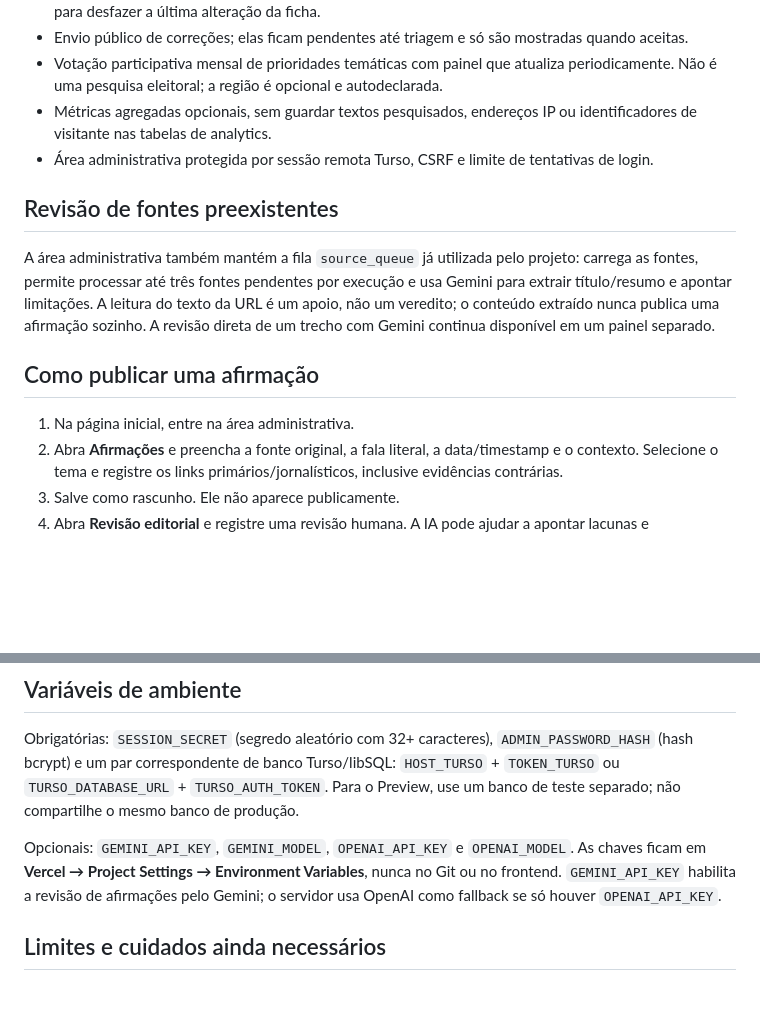
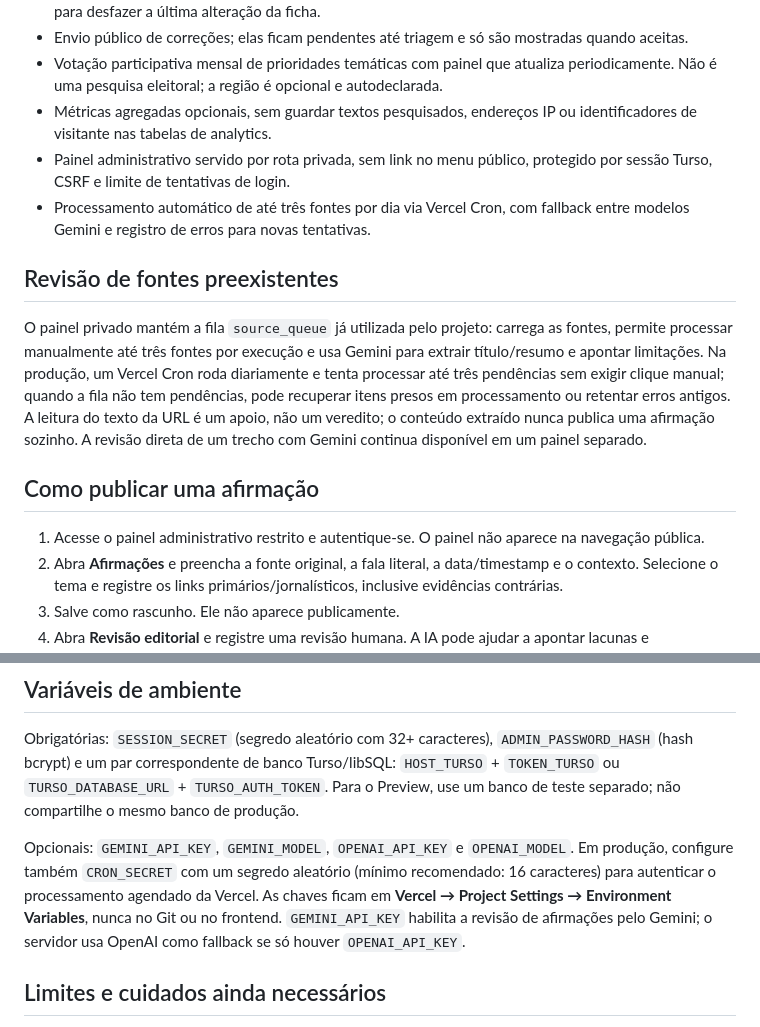
Before and after one commit to alexandrefragaa/fitasolta, a Markdown page: README.md, 2 parts joined by grey strips. GitHub-like rendering; blank space fills up the shorter version.

Commit message:
docs: document private admin and scheduled source processing

```diff
--- a/README.md
+++ b/README.md
@@ -60,15 +60,16 @@ node --check src/server.js
 - Envio público de correções; elas ficam pendentes até triagem e só são mostradas quando aceitas.
 - Votação participativa mensal de prioridades temáticas com painel que atualiza periodicamente. Não é uma pesquisa eleitoral; a região é opcional e autodeclarada.
 - Métricas agregadas opcionais, sem guardar textos pesquisados, endereços IP ou identificadores de visitante nas tabelas de analytics.
-- Área administrativa protegida por sessão remota Turso, CSRF e limite de tentativas de login.
+- Painel administrativo servido por rota privada, sem link no menu público, protegido por sessão Turso, CSRF e limite de tentativas de login.
+- Processamento automático de até três fontes por dia via Vercel Cron, com fallback entre modelos Gemini e registro de erros para novas tentativas.
 
 ## Revisão de fontes preexistentes
 
-A área administrativa também mantém a fila `source_queue` já utilizada pelo projeto: carrega as fontes, permite processar até três fontes pendentes por execução e usa Gemini para extrair título/resumo e apontar limitações. A leitura do texto da URL é um apoio, não um veredito; o conteúdo extraído nunca publica uma afirmação sozinho. A revisão direta de um trecho com Gemini continua disponível em um painel separado.
+O painel privado mantém a fila `source_queue` já utilizada pelo projeto: carrega as fontes, permite processar manualmente até três fontes por execução e usa Gemini para extrair título/resumo e apontar limitações. Na produção, um Vercel Cron roda diariamente e tenta processar até três pendências sem exigir clique manual; quando a fila não tem pendências, pode recuperar itens presos em processamento ou retentar erros antigos. A leitura do texto da URL é um apoio, não um veredito; o conteúdo extraído nunca publica uma afirmação sozinho. A revisão direta de um trecho com Gemini continua disponível em um painel separado.
 
 ## Como publicar uma afirmação
 
-1. Na página inicial, entre na área administrativa.
+1. Acesse o painel administrativo restrito e autentique-se. O painel não aparece na navegação pública.
 2. Abra **Afirmações** e preencha a fonte original, a fala literal, a data/timestamp e o contexto. Selecione o tema e registre os links primários/jornalísticos, inclusive evidências contrárias.
 3. Salve como rascunho. Ele não aparece publicamente.
 4. Abra **Revisão editorial** e registre uma revisão humana. A IA pode ajudar a apontar lacunas e divergências; seu retorno não é prova nem decisão final.
@@ -78,7 +79,7 @@ A área administrativa também mantém a fila `source_queue` já utilizada pelo
 
 Obrigatórias: `SESSION_SECRET` (segredo aleatório com 32+ caracteres), `ADMIN_PASSWORD_HASH` (hash bcrypt) e um par correspondente de banco Turso/libSQL: `HOST_TURSO` + `TOKEN_TURSO` ou `TURSO_DATABASE_URL` + `TURSO_AUTH_TOKEN`. Para o Preview, use um banco de teste separado; não compartilhe o mesmo banco de produção.
 
-Opcionais: `GEMINI_API_KEY`, `GEMINI_MODEL`, `OPENAI_API_KEY` e `OPENAI_MODEL`. As chaves ficam em **Vercel → Project Settings → Environment Variables**, nunca no Git ou no frontend. `GEMINI_API_KEY` habilita a revisão de afirmações pelo Gemini; o servidor usa OpenAI como fallback se só houver `OPENAI_API_KEY`.
+Opcionais: `GEMINI_API_KEY`, `GEMINI_MODEL`, `OPENAI_API_KEY` e `OPENAI_MODEL`. Em produção, configure também `CRON_SECRET` com um segredo aleatório (mínimo recomendado: 16 caracteres) para autenticar o processamento agendado da Vercel. As chaves ficam em **Vercel → Project Settings → Environment Variables**, nunca no Git ou no frontend. `GEMINI_API_KEY` habilita a revisão de afirmações pelo Gemini; o servidor usa OpenAI como fallback se só houver `OPENAI_API_KEY`.
 
 ## Limites e cuidados ainda necessários
 
```
